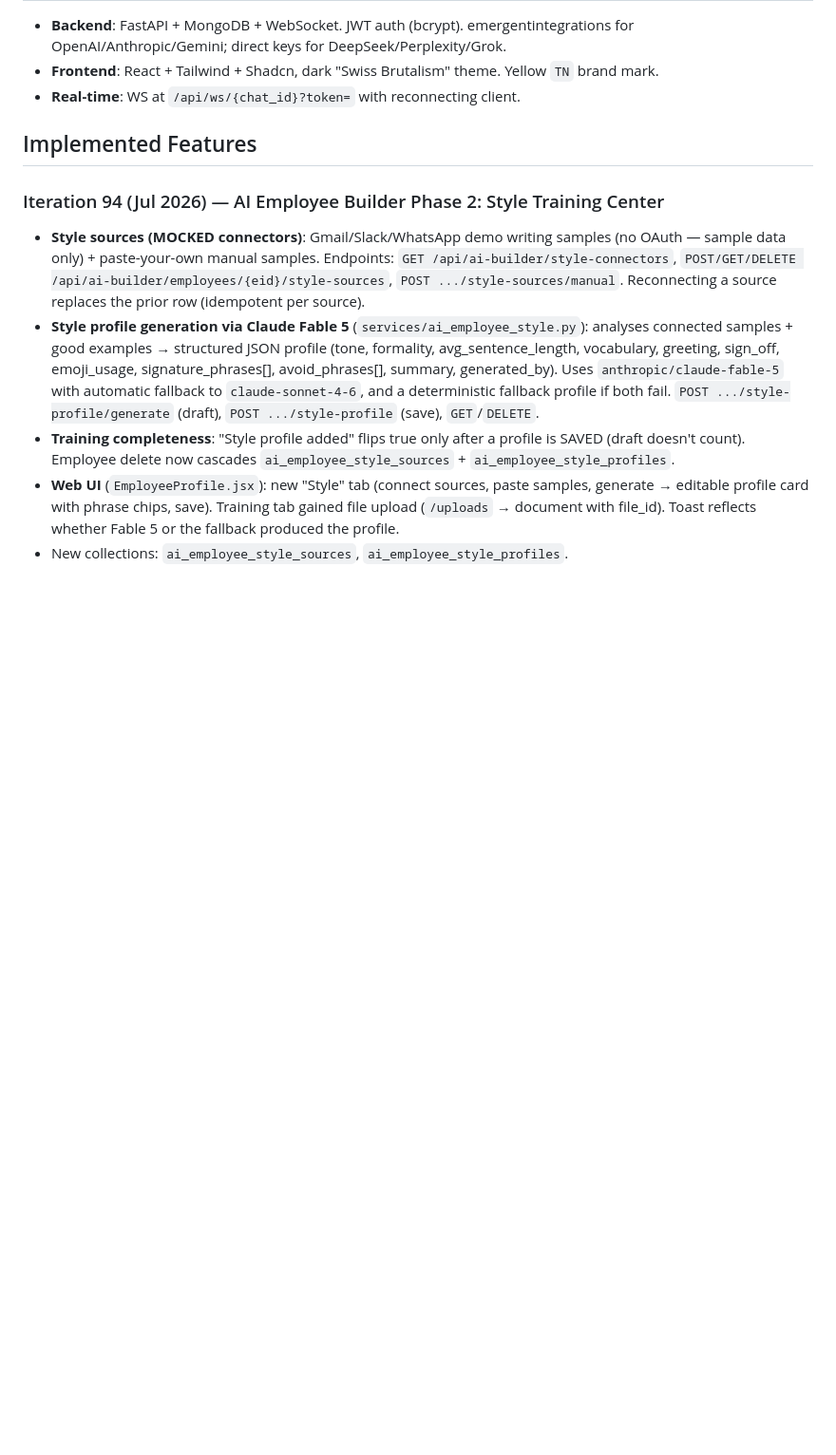
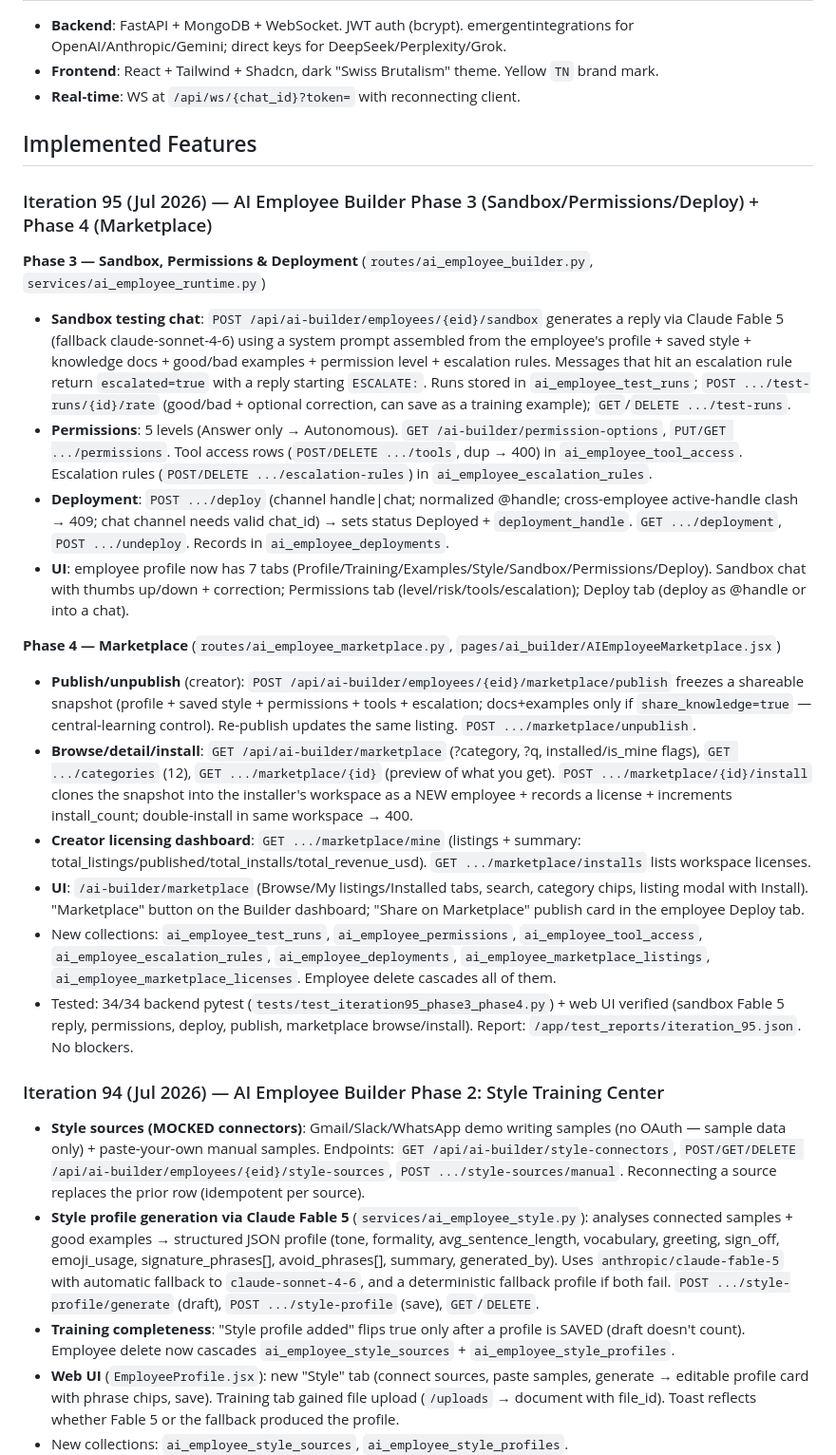
Before and after one commit to saumilt/TeamNest.ai, a Markdown page: memory/PRD.md, the part around the change. Shown at 95% size. Drawn GitHub-style; blank space fills up the shorter version.

Commit message:
auto-commit for f185f261-c80a-4d6e-8bcf-1099e6918c73

```diff
--- a/memory/PRD.md
+++ b/memory/PRD.md
@@ -13,6 +13,21 @@ invite-your-friends flows.
 - **Real-time**: WS at `/api/ws/{chat_id}?token=` with reconnecting client.
 
 ## Implemented Features
+### Iteration 95 (Jul 2026) — AI Employee Builder Phase 3 (Sandbox/Permissions/Deploy) + Phase 4 (Marketplace)
+**Phase 3 — Sandbox, Permissions & Deployment** (`routes/ai_employee_builder.py`, `services/ai_employee_runtime.py`)
+- **Sandbox testing chat**: `POST /api/ai-builder/employees/{eid}/sandbox` generates a reply via Claude Fable 5 (fallback claude-sonnet-4-6) using a system prompt assembled from the employee's profile + saved style + knowledge docs + good/bad examples + permission level + escalation rules. Messages that hit an escalation rule return `escalated=true` with a reply starting `ESCALATE:`. Runs stored in `ai_employee_test_runs`; `POST .../test-runs/{id}/rate` (good/bad + optional correction, can save as a training example); `GET`/`DELETE .../test-runs`.
+- **Permissions**: 5 levels (Answer only → Autonomous). `GET /ai-builder/permission-options`, `PUT/GET .../permissions`. Tool access rows (`POST/DELETE .../tools`, dup → 400) in `ai_employee_tool_access`. Escalation rules (`POST/DELETE .../escalation-rules`) in `ai_employee_escalation_rules`.
+- **Deployment**: `POST .../deploy` (channel handle|chat; normalized @handle; cross-employee active-handle clash → 409; chat channel needs valid chat_id) → sets status Deployed + `deployment_handle`. `GET .../deployment`, `POST .../undeploy`. Records in `ai_employee_deployments`.
+- **UI**: employee profile now has 7 tabs (Profile/Training/Examples/Style/Sandbox/Permissions/Deploy). Sandbox chat with thumbs up/down + correction; Permissions tab (level/risk/tools/escalation); Deploy tab (deploy as @handle or into a chat).
+
+**Phase 4 — Marketplace** (`routes/ai_employee_marketplace.py`, `pages/ai_builder/AIEmployeeMarketplace.jsx`)
+- **Publish/unpublish** (creator): `POST /api/ai-builder/employees/{eid}/marketplace/publish` freezes a shareable snapshot (profile + saved style + permissions + tools + escalation; docs+examples only if `share_knowledge=true` — central-learning control). Re-publish updates the same listing. `POST .../marketplace/unpublish`.
+- **Browse/detail/install**: `GET /api/ai-builder/marketplace` (?category, ?q, installed/is_mine flags), `GET .../categories` (12), `GET .../marketplace/{id}` (preview of what you get). `POST .../marketplace/{id}/install` clones the snapshot into the installer's workspace as a NEW employee + records a license + increments install_count; double-install in same workspace → 400.
+- **Creator licensing dashboard**: `GET .../marketplace/mine` (listings + summary: total_listings/published/total_installs/total_revenue_usd). `GET .../marketplace/installs` lists workspace licenses.
+- **UI**: `/ai-builder/marketplace` (Browse/My listings/Installed tabs, search, category chips, listing modal with Install). "Marketplace" button on the Builder dashboard; "Share on Marketplace" publish card in the employee Deploy tab.
+- New collections: `ai_employee_test_runs`, `ai_employee_permissions`, `ai_employee_tool_access`, `ai_employee_escalation_rules`, `ai_employee_deployments`, `ai_employee_marketplace_listings`, `ai_employee_marketplace_licenses`. Employee delete cascades all of them.
+- Tested: 34/34 backend pytest (`tests/test_iteration95_phase3_phase4.py`) + web UI verified (sandbox Fable 5 reply, permissions, deploy, publish, marketplace browse/install). Report: `/app/test_reports/iteration_95.json`. No blockers.
+
 ### Iteration 94 (Jul 2026) — AI Employee Builder Phase 2: Style Training Center
 - **Style sources (MOCKED connectors)**: Gmail/Slack/WhatsApp demo writing samples (no OAuth — sample data only) + paste-your-own manual samples. Endpoints: `GET /api/ai-builder/style-connectors`, `POST/GET/DELETE /api/ai-builder/employees/{eid}/style-sources`, `POST .../style-sources/manual`. Reconnecting a source replaces the prior row (idempotent per source).
 - **Style profile generation via Claude Fable 5** (`services/ai_employee_style.py`): analyses connected samples + good examples → structured JSON profile (tone, formality, avg_sentence_length, vocabulary, greeting, sign_off, emoji_usage, signature_phrases[], avoid_phrases[], summary, generated_by). Uses `anthropic/claude-fable-5` with automatic fallback to `claude-sonnet-4-6`, and a deterministic fallback profile if both fail. `POST .../style-profile/generate` (draft), `POST .../style-profile` (save), `GET`/`DELETE`.
```
